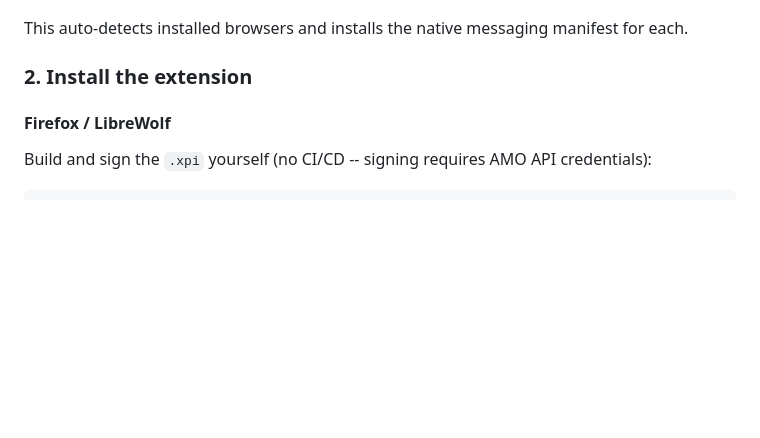
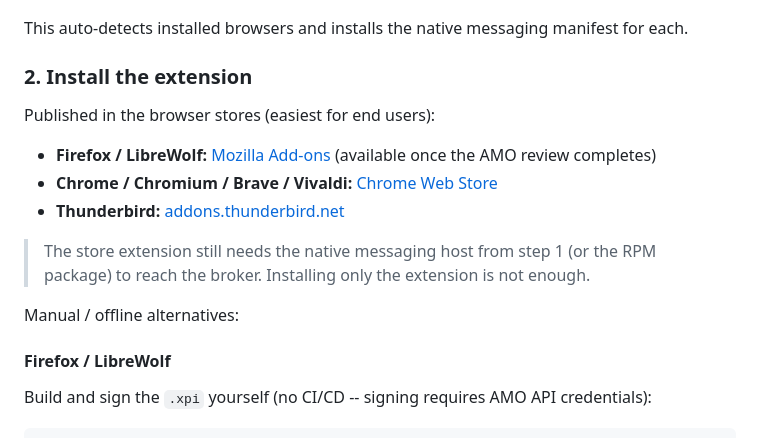
Before and after one commit to Pihaar/linux-entra-bridge, a Markdown page: README.md, the part around the change. Drawn GitHub-style; blank space fills up the shorter version.

```diff
--- a/README.md
+++ b/README.md
@@ -112,6 +112,15 @@ bash native-host/install.sh
 This auto-detects installed browsers and installs the native messaging manifest for each.
 
 ### 2. Install the extension
+
+Published in the browser stores (easiest for end users):
+- **Firefox / LibreWolf:** [Mozilla Add-ons](https://addons.mozilla.org/en-US/firefox/addon/linux-entra-bridge/) (available once the AMO review completes)
+- **Chrome / Chromium / Brave / Vivaldi:** [Chrome Web Store](https://chromewebstore.google.com/detail/linux-entra-bridge/dffhogipdmkddjnppibgmgpcobdnaffk)
+- **Thunderbird:** [addons.thunderbird.net](https://addons.thunderbird.net/en-US/thunderbird/addon/linux-entra-bridge/)
+
+> The store extension still needs the native messaging host from step 1 (or the RPM package) to reach the broker. Installing only the extension is not enough.
+
+Manual / offline alternatives:
 
 #### Firefox / LibreWolf
 
```
Also changed, not shown: contrib/README-enterprise.md (+15 -3 lines).
